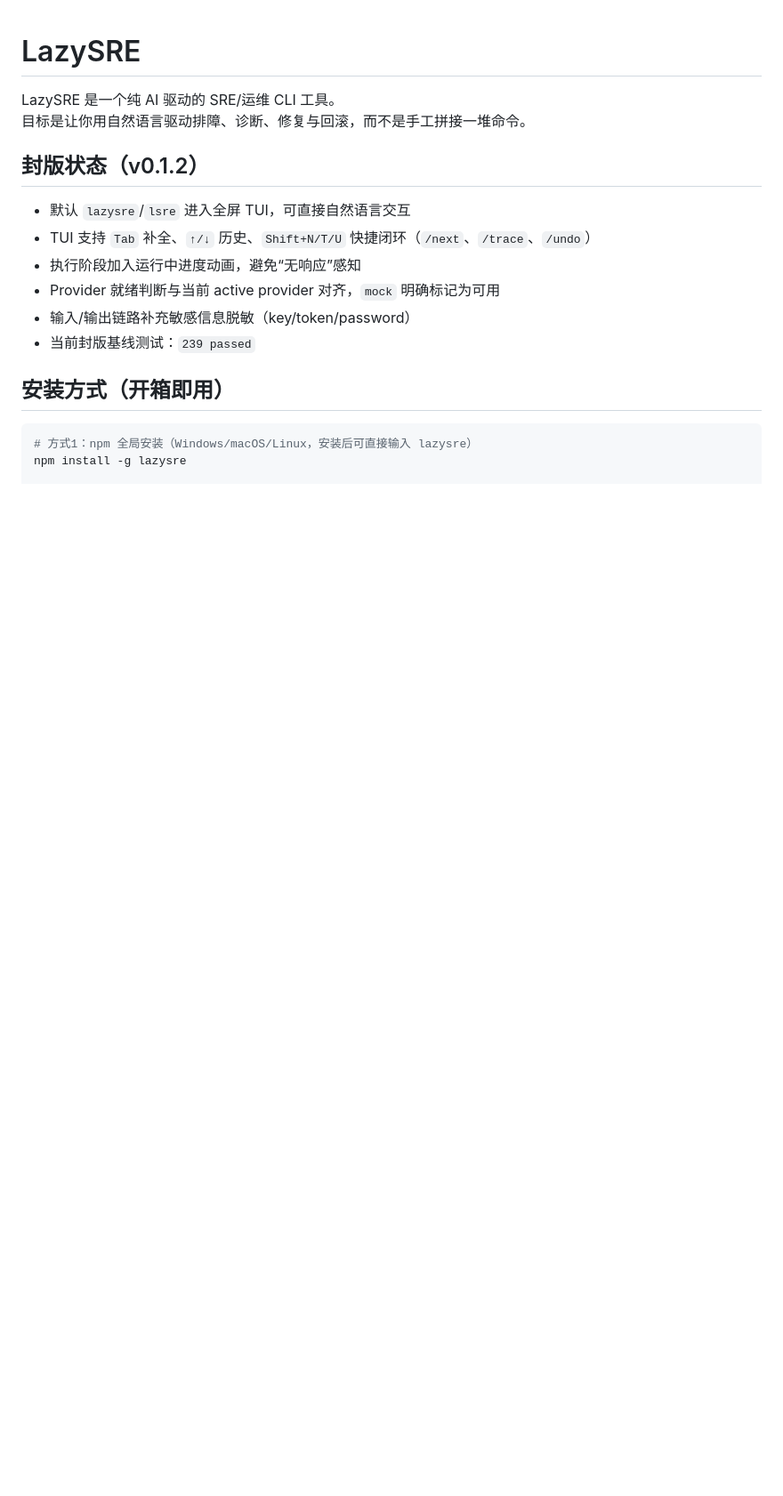
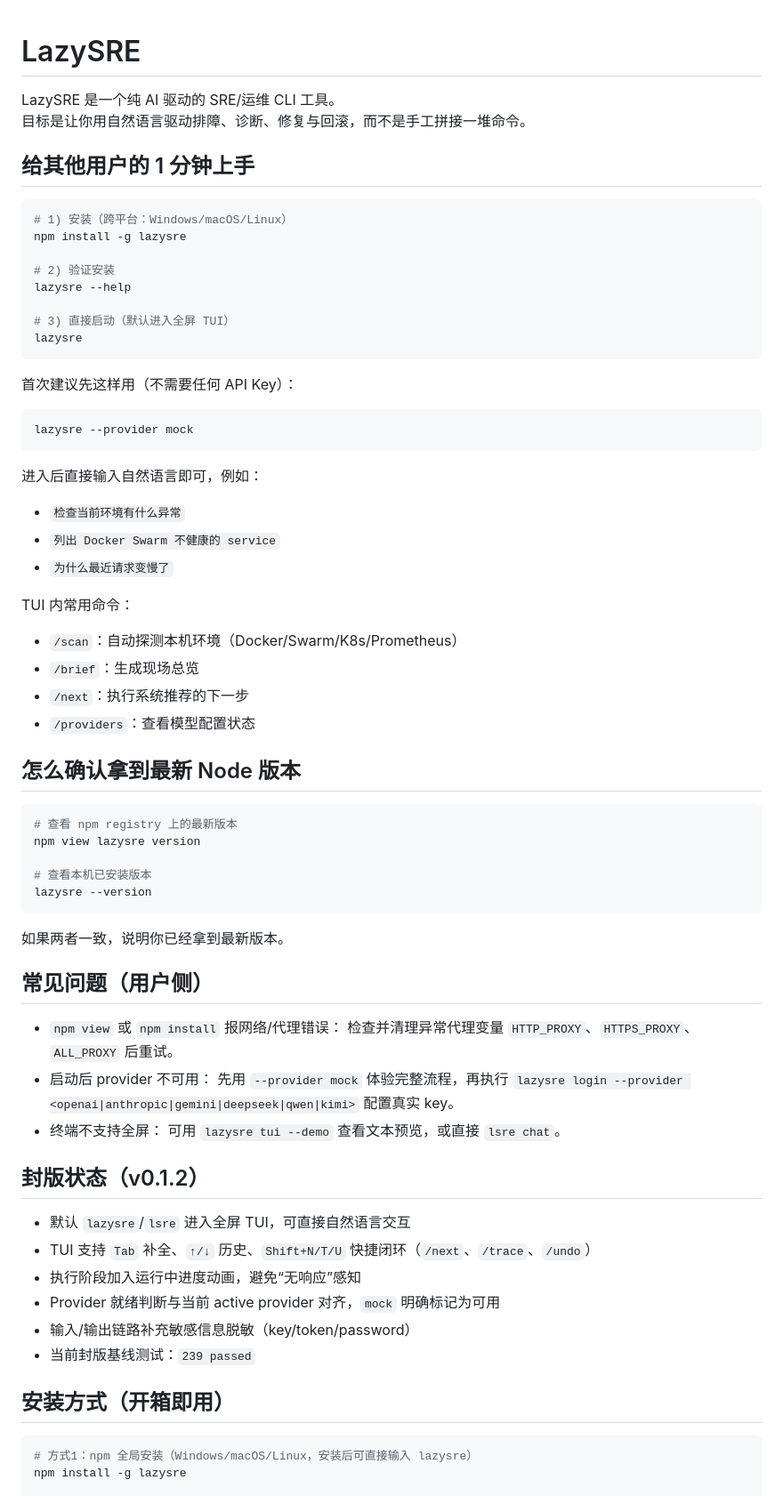
Before and after one commit to not1ie/lazysre, a Markdown page: README.md, the part around the change. Shown at 89% size. GitHub-like rendering; blank space fills up the shorter version.

Commit message:
docs(readme): add 1-minute onboarding and version check guide

````diff
--- a/README.md
+++ b/README.md
@@ -2,6 +2,57 @@
 
 LazySRE 是一个纯 AI 驱动的 SRE/运维 CLI 工具。
 目标是让你用自然语言驱动排障、诊断、修复与回滚，而不是手工拼接一堆命令。
+
+## 给其他用户的 1 分钟上手
+
+```bash
+# 1) 安装（跨平台：Windows/macOS/Linux）
+npm install -g lazysre
+
+# 2) 验证安装
+lazysre --help
+
+# 3) 直接启动（默认进入全屏 TUI）
+lazysre
+```
+
+首次建议先这样用（不需要任何 API Key）：
+
+```bash
+lazysre --provider mock
+```
+
+进入后直接输入自然语言即可，例如：
+- `检查当前环境有什么异常`
+- `列出 Docker Swarm 不健康的 service`
+- `为什么最近请求变慢了`
+
+TUI 内常用命令：
+- `/scan`：自动探测本机环境（Docker/Swarm/K8s/Prometheus）
+- `/brief`：生成现场总览
+- `/next`：执行系统推荐的下一步
+- `/providers`：查看模型配置状态
+
+## 怎么确认拿到最新 Node 版本
+
+```bash
+# 查看 npm registry 上的最新版本
+npm view lazysre version
+
+# 查看本机已安装版本
+lazysre --version
+```
+
+如果两者一致，说明你已经拿到最新版本。
+
+## 常见问题（用户侧）
+
+- `npm view` 或 `npm install` 报网络/代理错误：
+检查并清理异常代理变量 `HTTP_PROXY`、`HTTPS_PROXY`、`ALL_PROXY` 后重试。
+- 启动后 provider 不可用：
+先用 `--provider mock` 体验完整流程，再执行 `lazysre login --provider <openai|anthropic|gemini|deepseek|qwen|kimi>` 配置真实 key。
+- 终端不支持全屏：
+可用 `lazysre tui --demo` 查看文本预览，或直接 `lsre chat`。
 
 ## 封版状态（v0.1.2）
 
````
